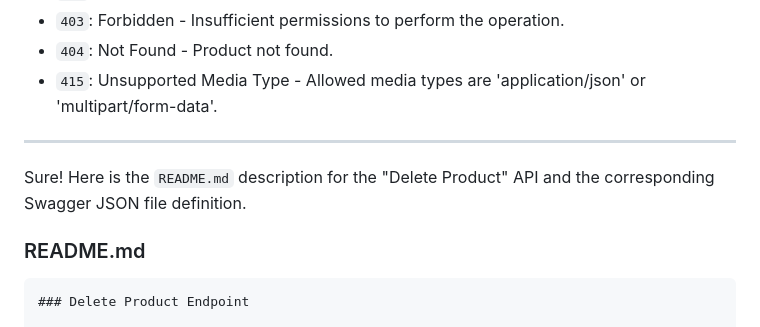
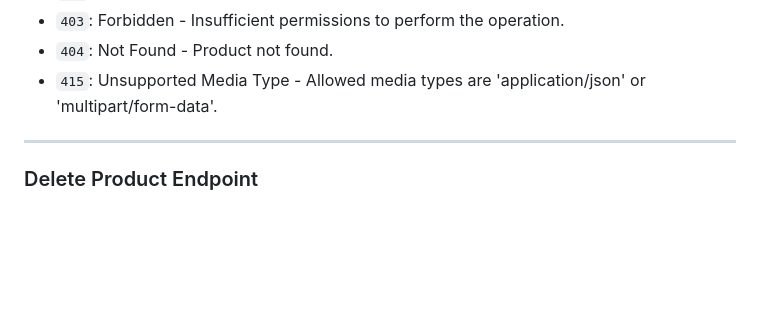
Before and after one commit to Wehda23/ps5-store, a Markdown page: Backend/README.md, the part around one of its changes. Drawn GitHub-style; blank space fills up the shorter version.

Commit message:
Fixed Separators in README.md

````diff
--- a/Backend/README.md
+++ b/Backend/README.md
@@ -1375,11 +1383,6 @@ Ensure proper error handling to manage responses for different scenarios like va
 
 <hr/>
 
-Sure! Here is the `README.md` description for the "Delete Product" API and the corresponding Swagger JSON file definition.
-
-### README.md
-
-```md
 ### Delete Product Endpoint
 
 - **URL**: `/api/products/{product_id}`
````
Also changed, not shown: other parts of Backend/README.md (+11 -3 lines).
